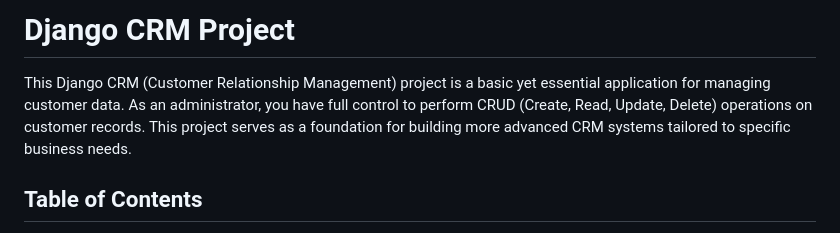
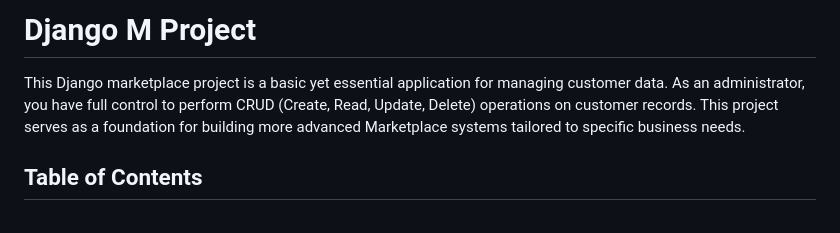
Before and after one commit to ttwange/MarketPlace, a Markdown page: README.md, the part around the change. Drawn GitHub-style.

```diff
--- a/README.md
+++ b/README.md
@@ -1,6 +1,6 @@
-# Django CRM Project
+# Django M Project
 
-This Django CRM (Customer Relationship Management) project is a basic yet essential application for managing customer data. As an administrator, you have full control to perform CRUD (Create, Read, Update, Delete) operations on customer records. This project serves as a foundation for building more advanced CRM systems tailored to specific business needs.
+This Django marketplace project is a basic yet essential application for managing customer data. As an administrator, you have full control to perform CRUD (Create, Read, Update, Delete) operations on customer records. This project serves as a foundation for building more advanced Marketplace systems tailored to specific business needs.
 
 ## Table of Contents
 - [Features](#features)
```
